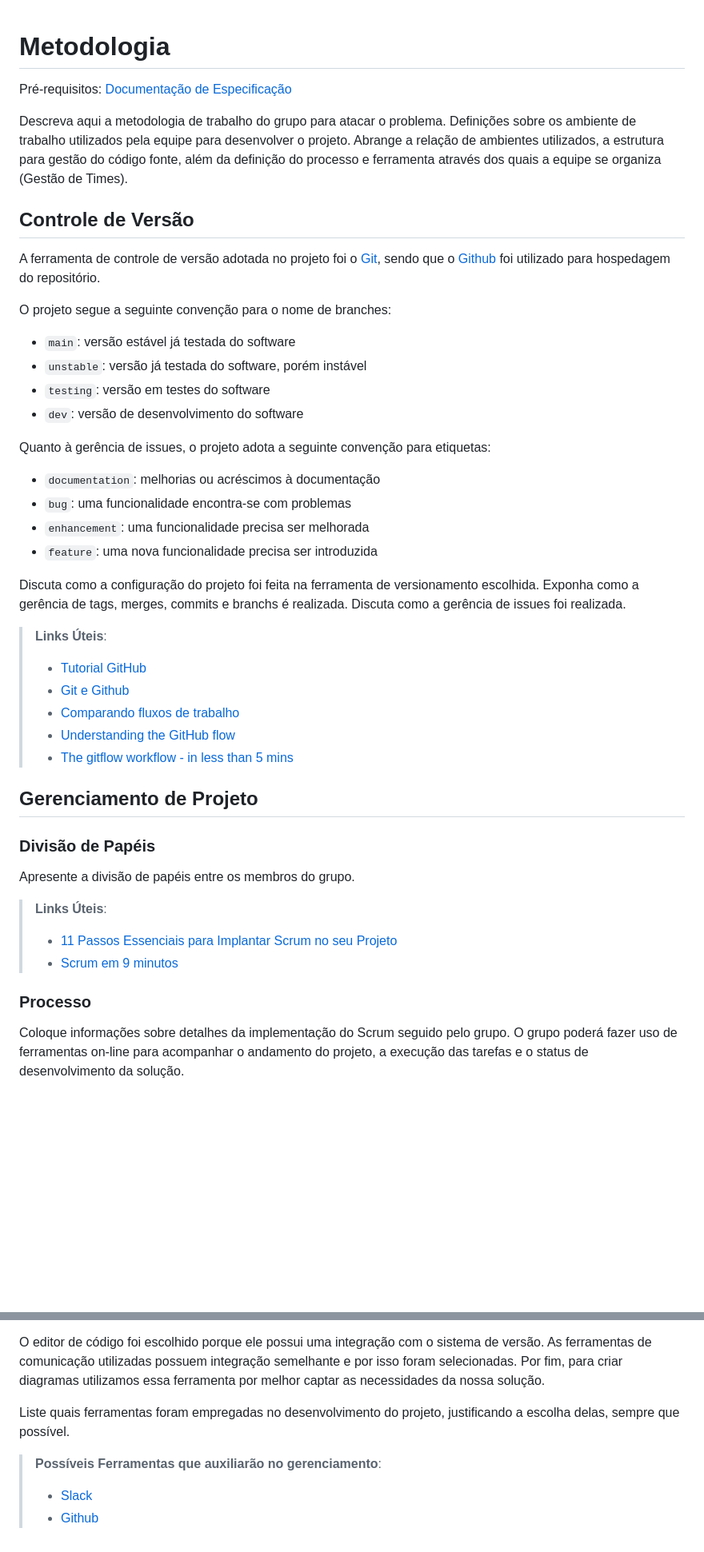
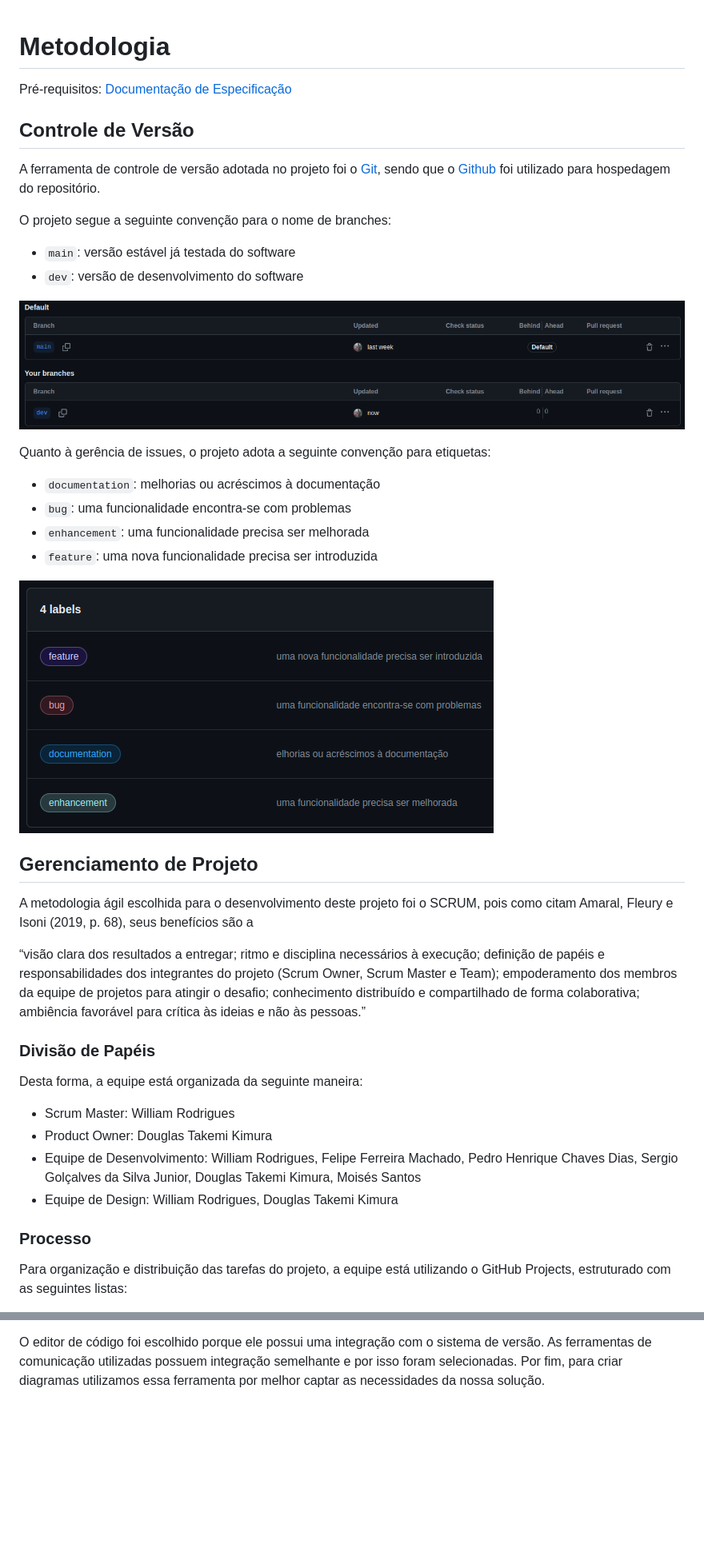
Before and after one commit to ICEI-PUC-Minas-PMV-ADS/pmv-ads-2024-1-e2-proj-int-t9-pmv-ads-2024-1-e2-proj-barberease, a Markdown page: docs/03-Metodologia.md, 2 parts joined by grey strips. Shown: that part at 80% size. Rendered like a GitHub page; pictures changed too: docs/img/gh-branches-barberease.png (added), docs/img/gh-tags-barberease.png (added); blank space fills up the shorter version.

Commit message:
docs: add metodology documentation

```diff
--- a/docs/03-Metodologia.md
+++ b/docs/03-Metodologia.md
@@ -1,9 +1,6 @@
-
 # Metodologia
 
 <span style="color:red">Pré-requisitos: <a href="2-Especificação do Projeto.md"> Documentação de Especificação</a></span>
-
-Descreva aqui a metodologia de trabalho do grupo para atacar o problema. Definições sobre os ambiente de trabalho utilizados pela  equipe para desenvolver o projeto. Abrange a relação de ambientes utilizados, a estrutura para gestão do código fonte, além da definição do processo e ferramenta através dos quais a equipe se organiza (Gestão de Times).
 
 ## Controle de Versão
 
@@ -14,9 +11,9 @@ foi utilizado para hospedagem do repositório.
 O projeto segue a seguinte convenção para o nome de branches:
 
 - `main`: versão estável já testada do software
-- `unstable`: versão já testada do software, porém instável
-- `testing`: versão em testes do software
 - `dev`: versão de desenvolvimento do software
+
+![Github Branches BarberEase](./img/gh-branches-barberease.png)
 
 Quanto à gerência de issues, o projeto adota a seguinte convenção para
 etiquetas:
@@ -26,27 +23,25 @@ etiquetas:
 - `enhancement`: uma funcionalidade precisa ser melhorada
 - `feature`: uma nova funcionalidade precisa ser introduzida
 
-Discuta como a configuração do projeto foi feita na ferramenta de versionamento escolhida. Exponha como a gerência de tags, merges, commits e branchs é realizada. Discuta como a gerência de issues foi realizada.
+![Github tags BarberEase](./img/gh-tags-barberease.png)
 
-> **Links Úteis**:
-> - [Tutorial GitHub](https://guides.github.com/activities/hello-world/)
-> - [Git e Github](https://www.youtube.com/playlist?list=PLHz_AreHm4dm7ZULPAmadvNhH6vk9oNZA)
->  - [Comparando fluxos de trabalho](https://www.atlassian.com/br/git/tutorials/comparing-workflows)
-> - [Understanding the GitHub flow](https://guides.github.com/introduction/flow/)
-> - [The gitflow workflow - in less than 5 mins](https://www.youtube.com/watch?v=1SXpE08hvGs)
 
 ## Gerenciamento de Projeto
 
+A metodologia ágil escolhida para o desenvolvimento deste projeto foi o SCRUM, pois como citam Amaral, Fleury e Isoni (2019, p. 68), seus benefícios são a
+
+“visão clara dos resultados a entregar; ritmo e disciplina necessários à execução; definição de papéis e responsabilidades dos integrantes do projeto (Scrum Owner, Scrum Master e Team); empoderamento dos membros da equipe de projetos para atingir o desafio; conhecimento distribuído e compartilhado de forma colaborativa; ambiência favorável para crítica às ideias e não às pessoas.”
+
 ### Divisão de Papéis
 
-Apresente a divisão de papéis entre os membros do grupo.
+Desta forma, a equipe está organizada da seguinte maneira:
 
-> **Links Úteis**:
-> - [11 Passos Essenciais para Implantar Scrum no seu
-> Projeto](https://mindmaster.com.br/scrum-11-passos/)
-> - [Scrum em 9 minutos](https://www.youtube.com/watch?v=XfvQWnRgxG0)
+- Scrum Master: William Rodrigues
+- Product Owner: Douglas Takemi Kimura
+- Equipe de Desenvolvimento: William Rodrigues, Felipe Ferreira Machado, Pedro Henrique Chaves Dias, Sergio Golçalves da Silva Junior, Douglas Takemi Kimura, Moisés Santos
+- Equipe de Design: William Rodrigues, Douglas Takemi Kimura
 
 ### Processo
 
-Coloque  informações sobre detalhes da implementação do Scrum seguido pelo grupo. O grupo poderá fazer uso de ferramentas on-line para acompanhar o andamento do projeto, a execução das tarefas e o status de desenvolvimento da solução.
+Para organização e distribuição das tarefas do projeto, a equipe está utilizando o GitHub Projects, estruturado com as seguintes listas:
 
@@ -69,9 +69,3 @@ sistema de versão. As ferramentas de comunicação utilizadas possuem
 integração semelhante e por isso foram selecionadas. Por fim, para criar
 diagramas utilizamos essa ferramenta por melhor captar as
 necessidades da nossa solução.
-
-Liste quais ferramentas foram empregadas no desenvolvimento do projeto, justificando a escolha delas, sempre que possível.
-
-> **Possíveis Ferramentas que auxiliarão no gerenciamento**:
-> - [Slack](https://slack.com/)
-> - [Github](https://github.com/)
```
Also changed, not shown: other parts of docs/03-Metodologia.md (+13 -8 lines), docs/img/gh-kanban-barberease.png (added).
